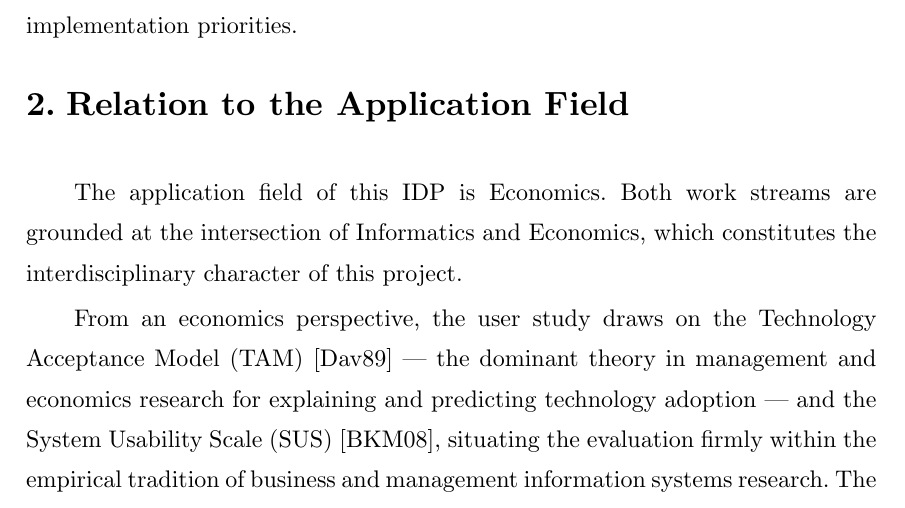
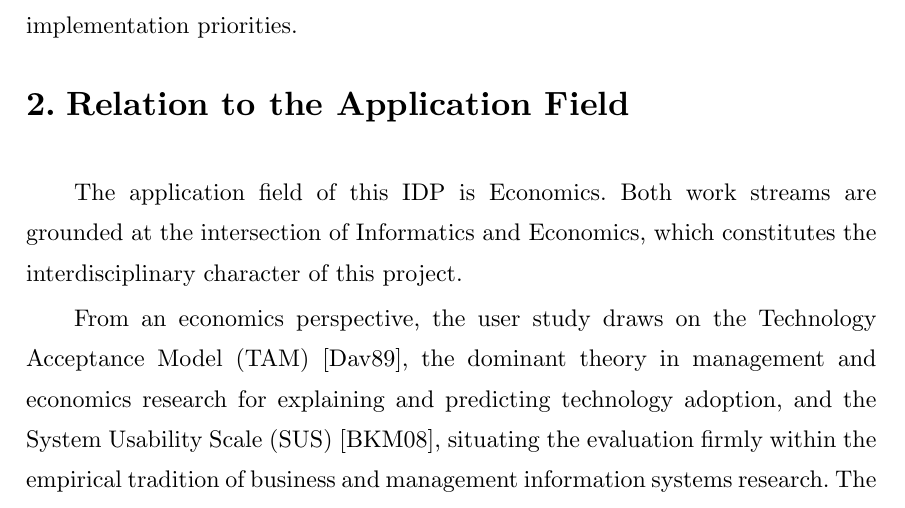
Before and after one commit to mathildeshagl/idp-hagl, a Typst document (proposal.typ): part of page 2 of 5, cut so that both start at the same text. Compiled offline with Typst 0.15.

Commit message:
Refine phrasing in project description to enhance clarity on user study and research group abstraction

```diff
--- a/proposal.typ
+++ b/proposal.typ
@@ -27,7 +27,7 @@ This IDP addresses both gaps. A user study combines the System Usability Scale (
 
 The application field of this IDP is Economics. Both work streams are grounded at the intersection of Informatics and Economics, which constitutes the interdisciplinary character of this project.
 
-From an economics perspective, the user study draws on the Technology Acceptance Model (TAM) @davis_perceived_1989 — the dominant theory in management and economics research for explaining and predicting technology adoption — and the System Usability Scale (SUS) @bangor_empirical_2008, situating the evaluation firmly within the empirical tradition of business and management information systems research. The research group abstraction addresses a canonical organizational design problem studied in economics: how to structure ownership, delegation, and access control for shared digital resources across organizational units, mirroring questions of information governance and principal-agent relationships in institutional economics.
+From an economics perspective, the user study draws on the Technology Acceptance Model (TAM) @davis_perceived_1989, the dominant theory in management and economics research for explaining and predicting technology adoption, and the System Usability Scale (SUS) @bangor_empirical_2008, situating the evaluation firmly within the empirical tradition of business and management information systems research. The research group abstraction addresses a canonical organizational design problem studied in economics: how to structure ownership, delegation, and access control for shared digital resources across organizational units, mirroring questions of information governance and principal-agent relationships in institutional economics.
 
 From the Informatics side, the project realizes these organizational models as software artifacts. The interdisciplinary contribution lies in the feedback loop between both perspectives: empirical findings produced by economics-derived evaluation methods directly guide engineering decisions, and the implemented artifact in turn supports the organizational governance structures analyzed from an economics standpoint.
 
```
Also changed, not shown: proposal.typ (2 more changed lines).
